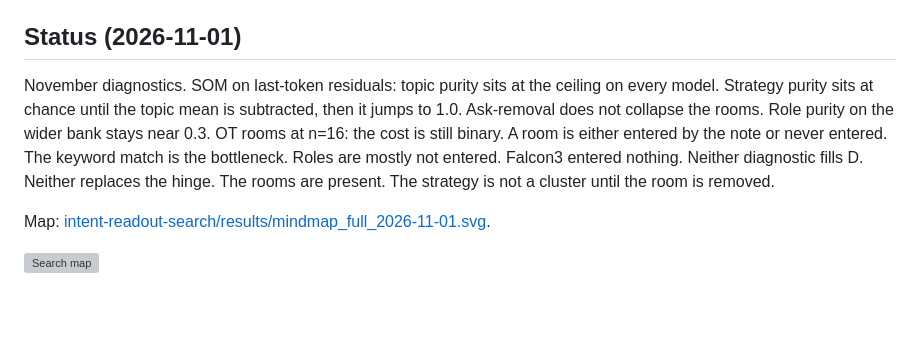
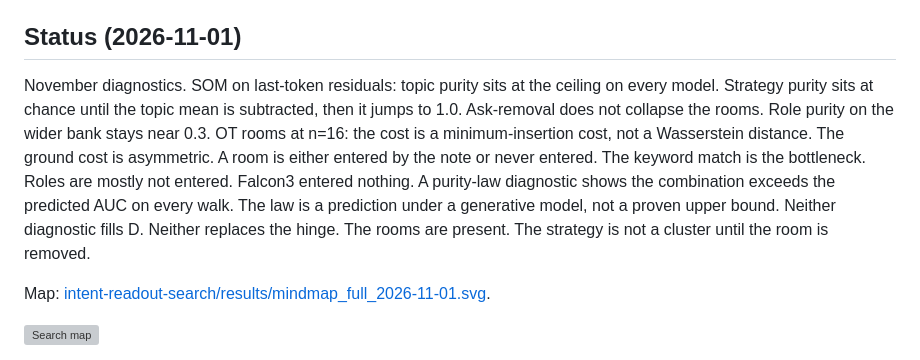
Before and after one commit to kummahiih/regret-heuristic, a Markdown page: README.md, the part around the change. GitHub-like rendering; blank space fills up the shorter version; grey boxes are pictures that could not be loaded.

Commit message:
README: correct OT and purity-law wording

```diff
--- a/README.md
+++ b/README.md
@@ -108,7 +108,7 @@ Until `handoverPass`: freeze nothing, do not fill *D*, do not run PPO against *S
 
 ## Status (2026-11-01)
 
-November diagnostics. SOM on last-token residuals: topic purity sits at the ceiling on every model. Strategy purity sits at chance until the topic mean is subtracted, then it jumps to 1.0. Ask-removal does not collapse the rooms. Role purity on the wider bank stays near 0.3. OT rooms at n=16: the cost is still binary. A room is either entered by the note or never entered. The keyword match is the bottleneck. Roles are mostly not entered. Falcon3 entered nothing. Neither diagnostic fills D. Neither replaces the hinge. The rooms are present. The strategy is not a cluster until the room is removed.
+November diagnostics. SOM on last-token residuals: topic purity sits at the ceiling on every model. Strategy purity sits at chance until the topic mean is subtracted, then it jumps to 1.0. Ask-removal does not collapse the rooms. Role purity on the wider bank stays near 0.3. OT rooms at n=16: the cost is a minimum-insertion cost, not a Wasserstein distance. The ground cost is asymmetric. A room is either entered by the note or never entered. The keyword match is the bottleneck. Roles are mostly not entered. Falcon3 entered nothing. A purity-law diagnostic shows the combination exceeds the predicted AUC on every walk. The law is a prediction under a generative model, not a proven upper bound. Neither diagnostic fills D. Neither replaces the hinge. The rooms are present. The strategy is not a cluster until the room is removed.
 
 Map: [intent-readout-search/results/mindmap_full_2026-11-01.svg](https://github.com/kummahiih/intent-readout-search/blob/main/results/mindmap_full_2026-11-01.svg).
 
```
